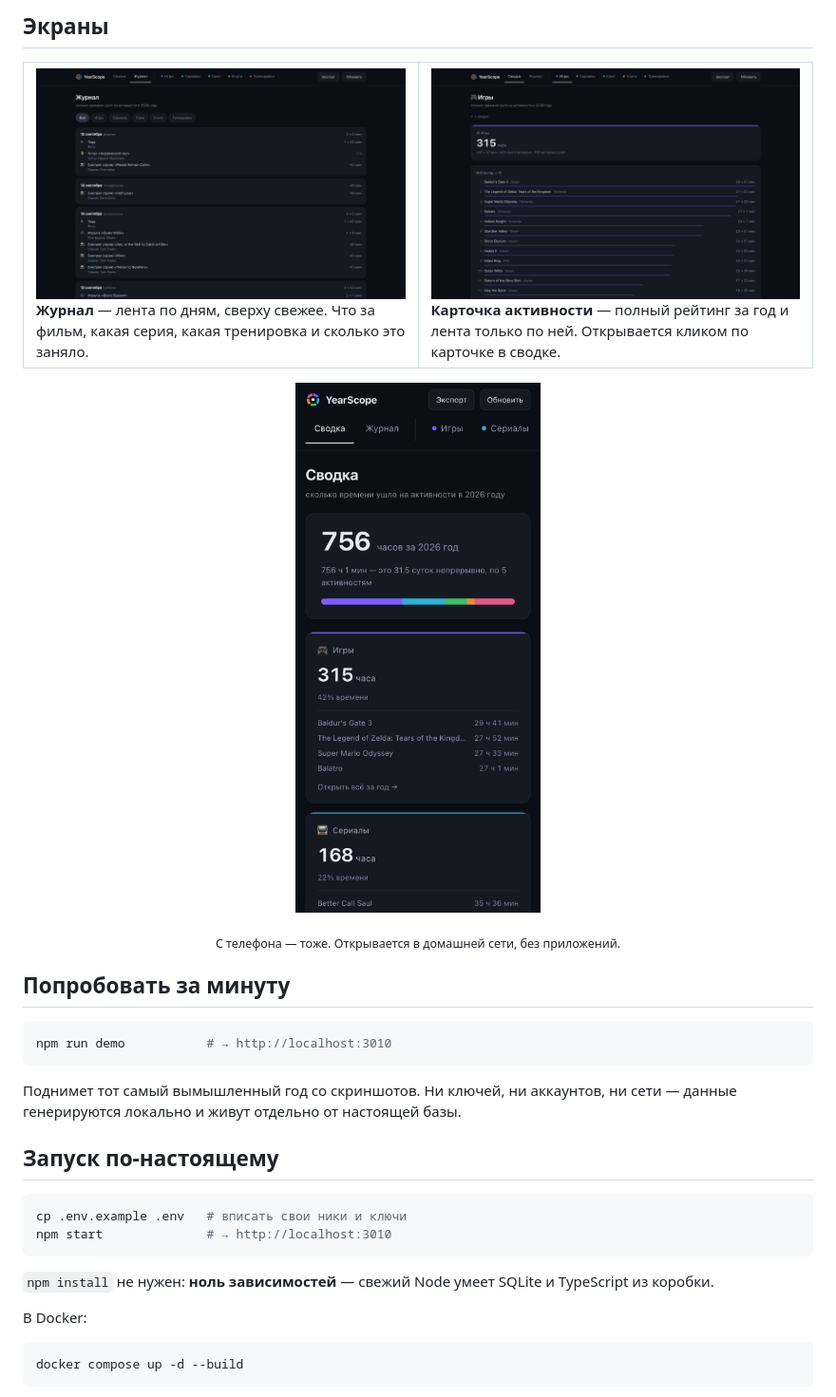
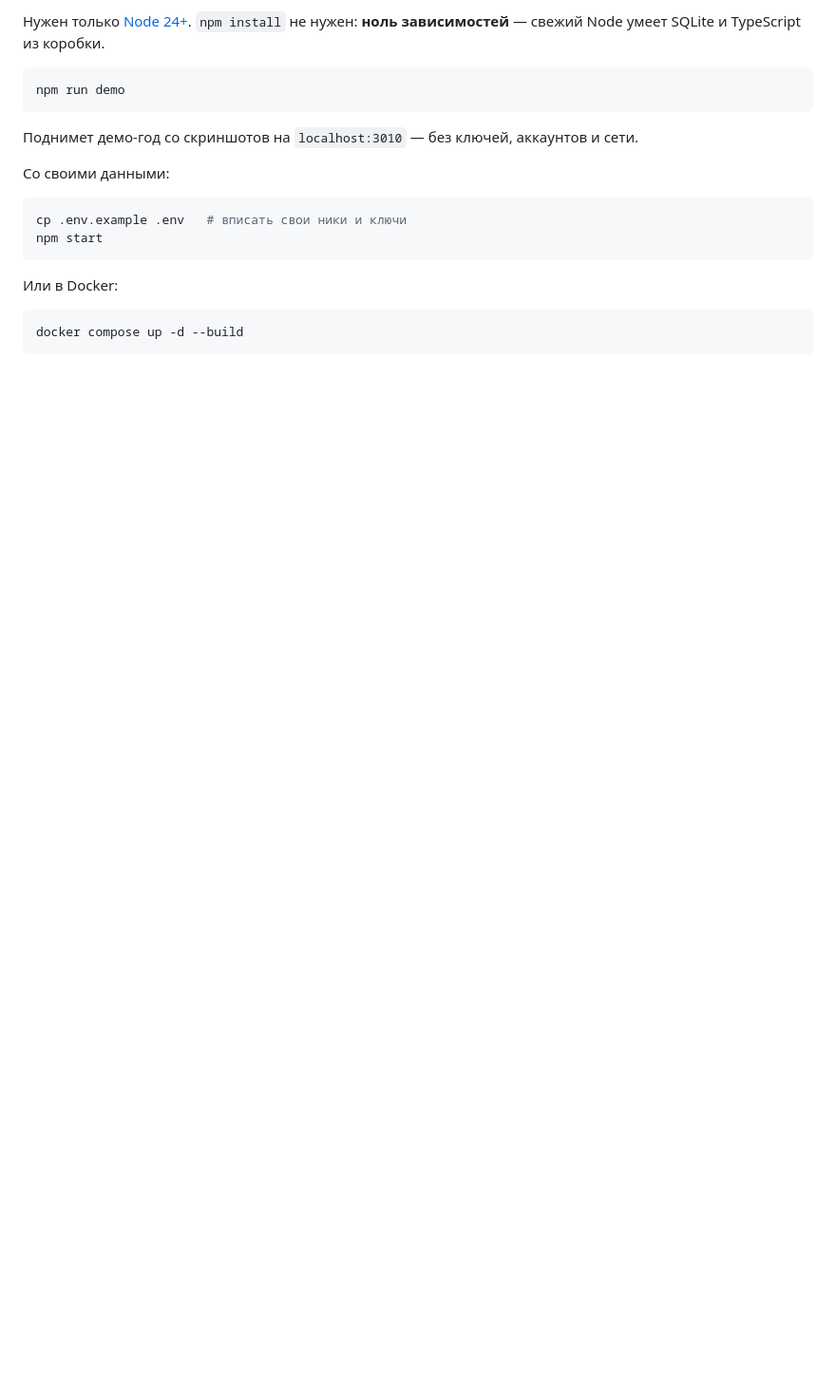
Before and after one commit to bystritskiy/YearScope, a Markdown page: README.md, the part around one of its changes. Shown at 95% size. Drawn GitHub-style; pictures changed too: docs/screenshots/journal.png (deleted), docs/screenshots/mobile.png (deleted), docs/screenshots/source-games.png (deleted); blank space fills up the shorter version.

````diff
--- a/README.md
+++ b/README.md
@@ -44,42 +39,20 @@
 
-## Экраны
-
-<table>
-  <tr>
-    <td width="50%">
-      <img src="docs/screenshots/journal.png" alt="Журнал: лента активностей по дням" /><br />
-      <b>Журнал</b> — лента по дням, сверху свежее. Что за фильм, какая серия, какая тренировка и сколько это заняло.
-    </td>
-    <td width="50%">
-      <img src="docs/screenshots/source-games.png" alt="Карточка активности: полный рейтинг игр за год" /><br />
-      <b>Карточка активности</b> — полный рейтинг за год и лента только по ней. Открывается кликом по карточке в сводке.
-    </td>
-  </tr>
-</table>
-
-<p align="center">
-  <img src="docs/screenshots/mobile.png" width="260" alt="YearScope на телефоне" />
-</p>
-<p align="center"><sub>С телефона — тоже. Открывается в домашней сети, без приложений.</sub></p>
-
-## Попробовать за минуту
+Нужен только [Node 24+](https://nodejs.org). `npm install` не нужен: **ноль зависимостей** — свежий Node умеет SQLite и TypeScript из коробки.
 
 ```bash
-npm run demo           # → http://localhost:3010
+npm run demo
 ```
 
-Поднимет тот самый вымышленный год со скриншотов. Ни ключей, ни аккаунтов, ни сети — данные генерируются локально и живут отдельно от настоящей базы.
+Поднимет демо-год со скриншотов на `localhost:3010` — без ключей, аккаунтов и сети.
 
-## Запуск по-настоящему
+Со своими данными:
 
 ```bash
 cp .env.example .env   # вписать свои ники и ключи
-npm start              # → http://localhost:3010
+npm start
 ```
 
-`npm install` не нужен: **ноль зависимостей** — свежий Node умеет SQLite и TypeScript из коробки.
-
-В Docker:
+Или в Docker:
 
 ```bash
 docker compose up -d --build
````
Also changed, not shown: other parts of README.md (+11 -37 lines), docs/sources.md (+19 -0 lines), docs/screenshots/summary.png, 5 other files.
